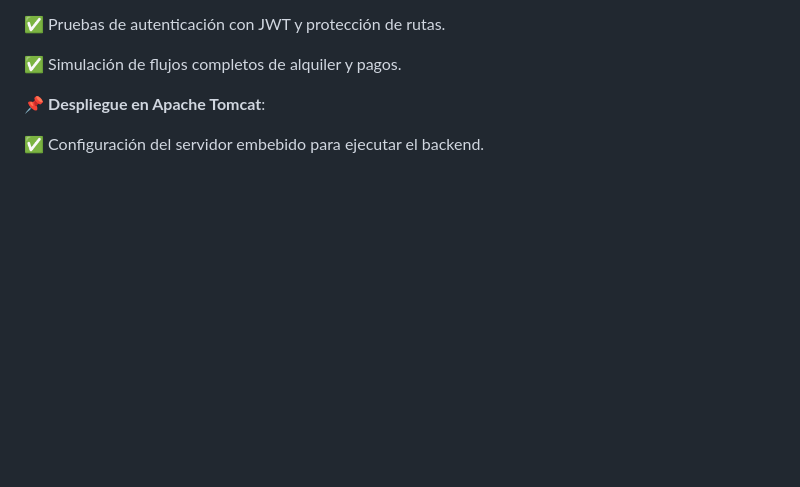
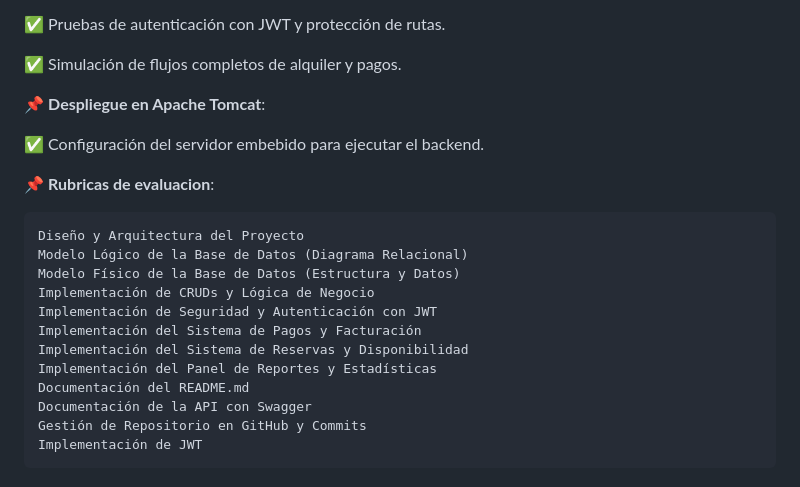
Before and after one commit to TuMinipeka/Tool-rental-platform, a Markdown page: ejercicioDemo.md, the part around the change. Rendered like a GitHub page; blank space fills up the shorter version.

Commit message:
feat: :memo: AddRubricProject

```diff
--- a/ejercicioDemo.md
+++ b/ejercicioDemo.md
@@ -413,3 +413,18 @@ El frontend debe proporcionar una experiencia de usuario **intuitiva, fluida y r
 📌 **Despliegue en Apache Tomcat**:
 
  ✅ Configuración del servidor embebido para ejecutar el backend.
+
+ 📌 **Rubricas de evaluacion**:
+
+    Diseño y Arquitectura del Proyecto
+    Modelo Lógico de la Base de Datos (Diagrama Relacional)
+    Modelo Físico de la Base de Datos (Estructura y Datos)
+    Implementación de CRUDs y Lógica de Negocio
+    Implementación de Seguridad y Autenticación con JWT
+    Implementación del Sistema de Pagos y Facturación
+    Implementación del Sistema de Reservas y Disponibilidad
+    Implementación del Panel de Reportes y Estadísticas
+    Documentación del README.md
+    Documentación de la API con Swagger
+    Gestión de Repositorio en GitHub y Commits
+    Implementación de JWT
```
